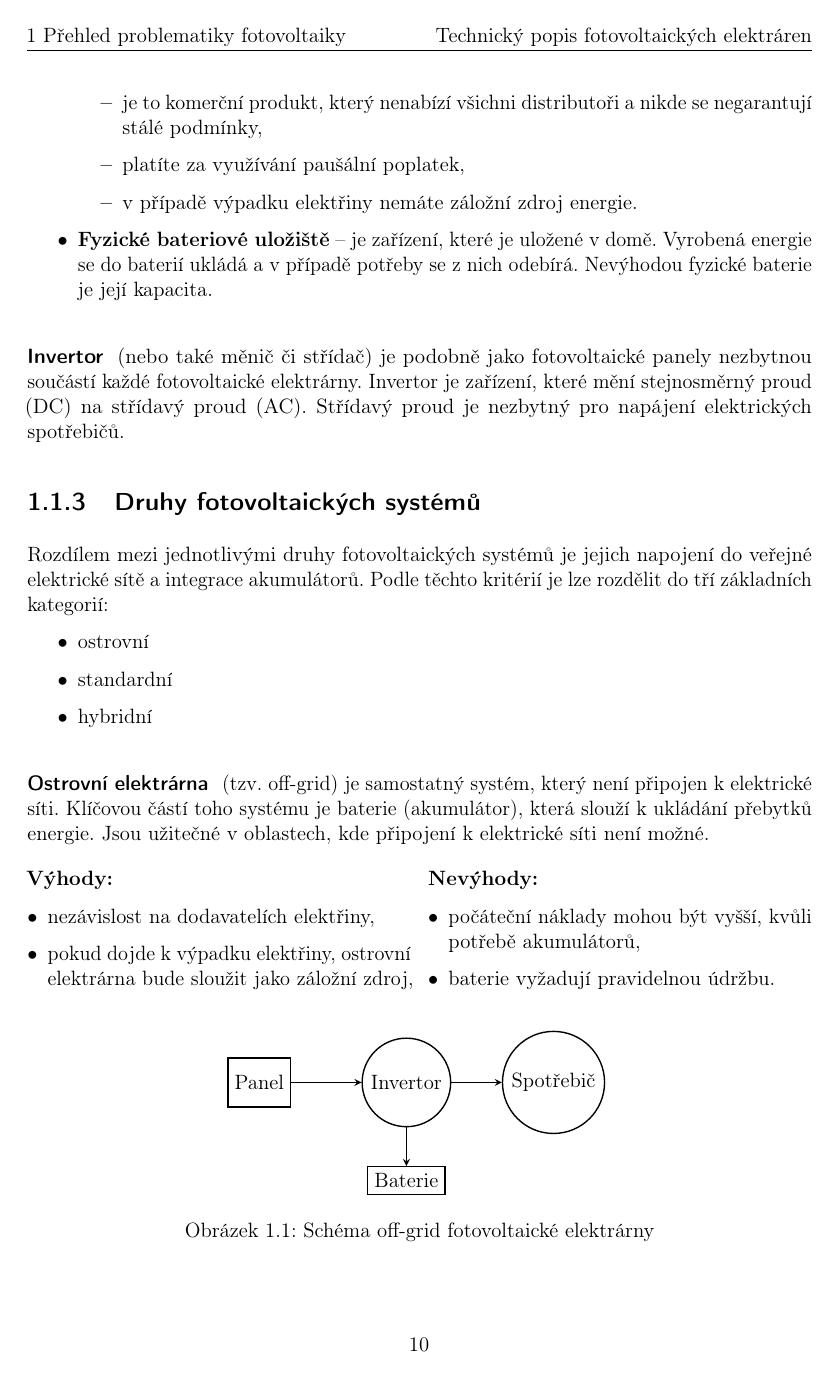
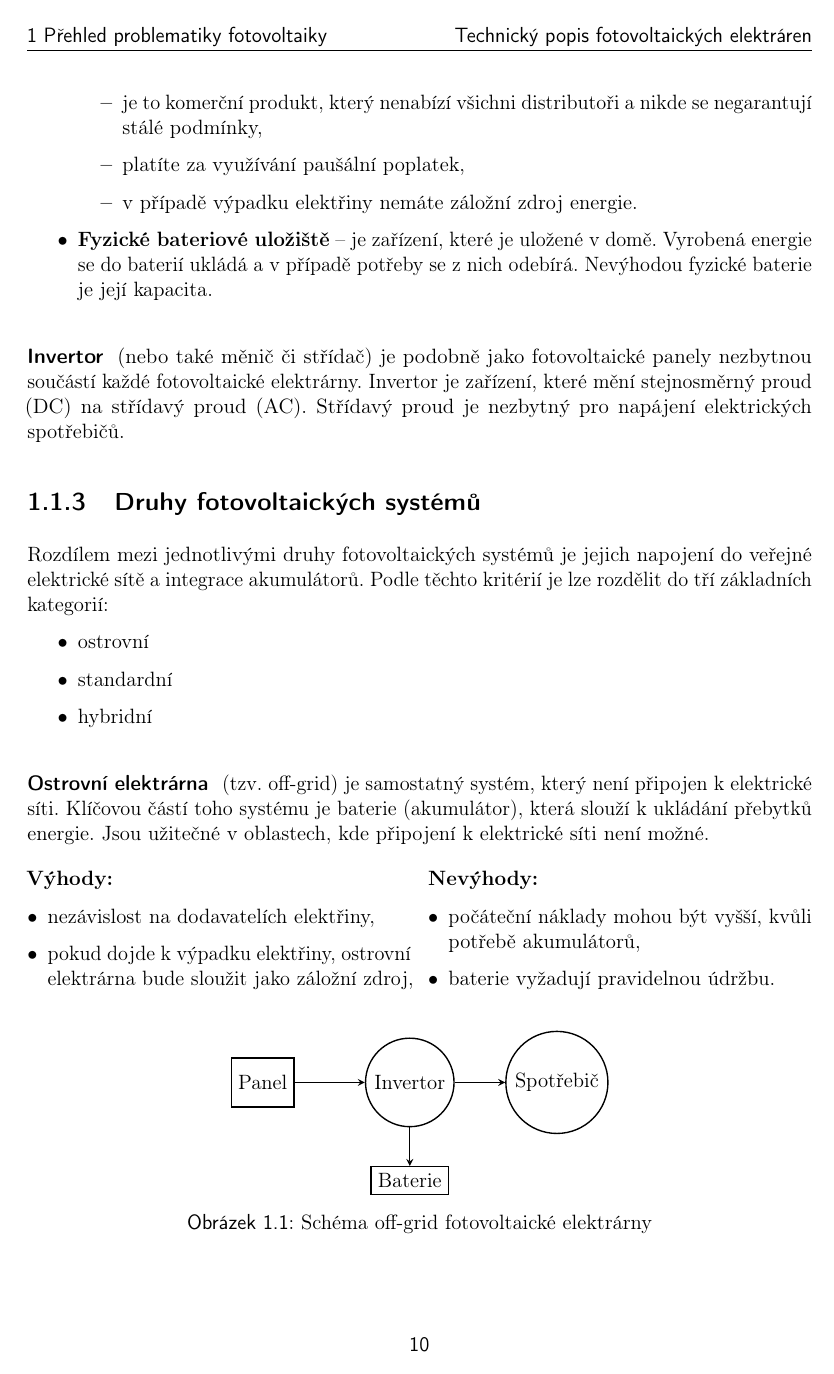
Before and after one commit to yoptohlejepeta/Optimalizace-FVE-text, a LaTeX document (latex/index.tex): page 12 of 20. Compiled offline with pdfLaTeX.

Commit message:
formatting

```diff
--- a/latex/index.tex
+++ b/latex/index.tex
@@ -22,6 +22,7 @@
 \usepackage{tikz} % for drawing
 \usepackage{float} % for floating images
 \usepackage{siunitx} % for SI units
+\usepackage{caption} % for customizing captions
 
 % toc font
 \renewcommand{\cfttoctitlefont}{\normalfont\Huge\sffamily\bfseries}
@@ -33,24 +34,22 @@
 % for customizing bibliography title
 \addto{\captionsczech}{\renewcommand{\bibname}{Seznam zdrojů}}
 
-% for customizing chapter titles
-\titleformat{\chapter}[display]{\normalfont\sffamily\bfseries}{}{0pt}{\Huge}
-\newpagestyle{mystyle}
-{\sethead[\thepage][][\chaptertitle]{}{}{\thepage}}
-\pagestyle{mystyle}
-
 \fancypagestyle{plain}{
     \renewcommand{\headrulewidth}{0pt}
     \fancyhf{}
-    \fancyfoot[C]{\thepage}
+    \fancyfoot[C]{\sffamily\selectfont\thepage}
 }
 
-\pagestyle{fancy}
+\pagestyle{plain}
 \fancyhead{}
-\fancyhead[R]{\rightmark}
-\fancyhead[L]{\thechapter\ \chaptername}
+\fancyhead[R]{\sffamily\rightmark} % Use \sffamily here
+\fancyhead[L]{\sffamily\thechapter\ \chaptername} % Use \sffamily here
+\renewcommand{\headrulewidth}{0.4pt}
 
 \renewcommand{\sectionmark}[1]{\markright{#1}}
+
+% for customizing chapter titles
+\titleformat{\chapter}[display]{\normalfont\sffamily\bfseries}{}{0pt}{\Huge}
 
 % for customizing section titles
 \titleformat{\section}{\normalfont\Large\sffamily\bfseries}{\thesection}{1em}{}
@@ -60,6 +59,11 @@
 
 % for customizing subsubsection titles (no new lines after title)
 \titleformat{\subsubsection}[runin]{\normalfont\sffamily\bfseries}{\thesubsubsection}{1em}{}
+
+\DeclareCaptionLabelFormat{myformat}{\sffamily#1 #2}
+\captionsetup[figure]{labelformat=myformat}
+
+
 
 \author{Petr Kotlan}
 \title{Optimalizace investičních prostředků z hlediska výnosu fotovoltaických elektráren}
```
Also changed, not shown: latex/index.pdf.
